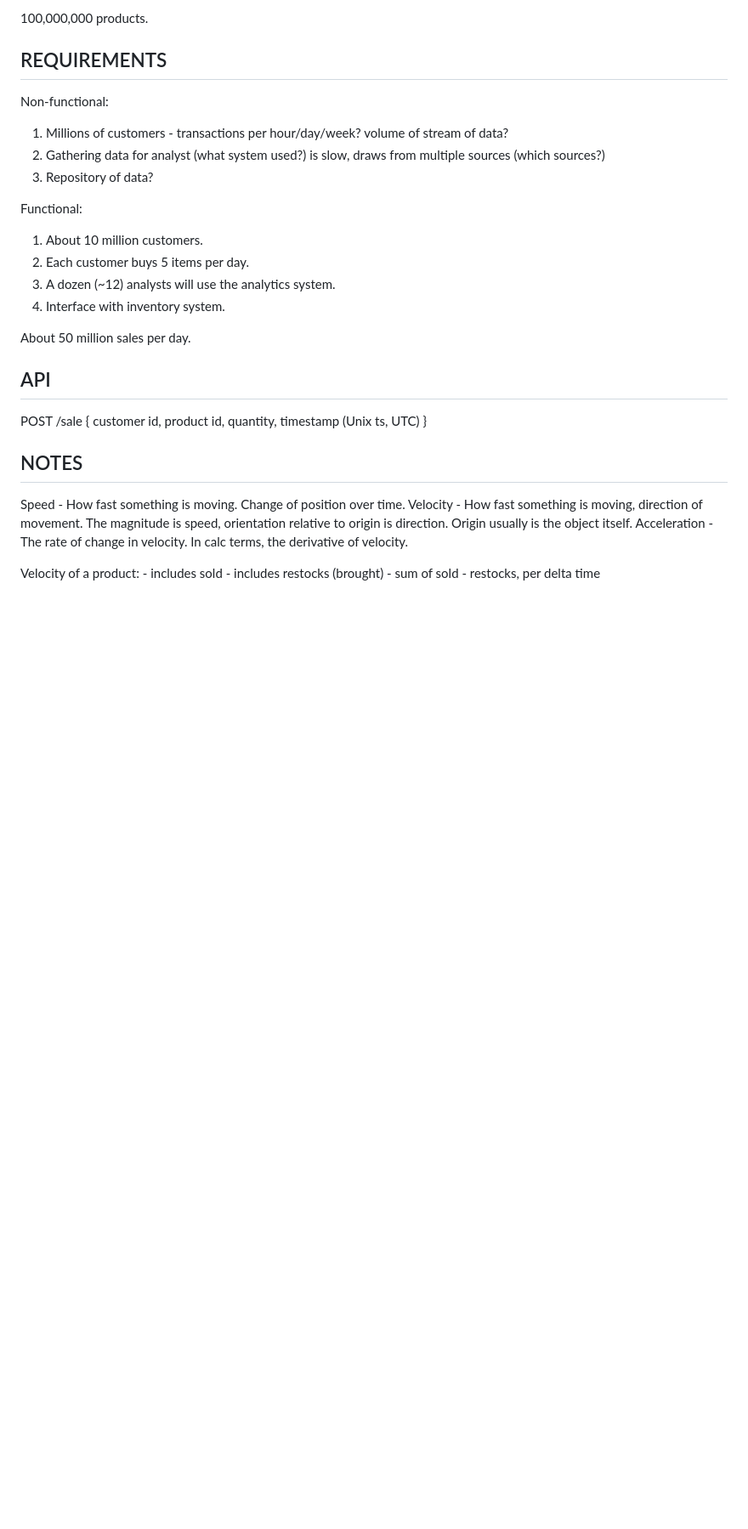
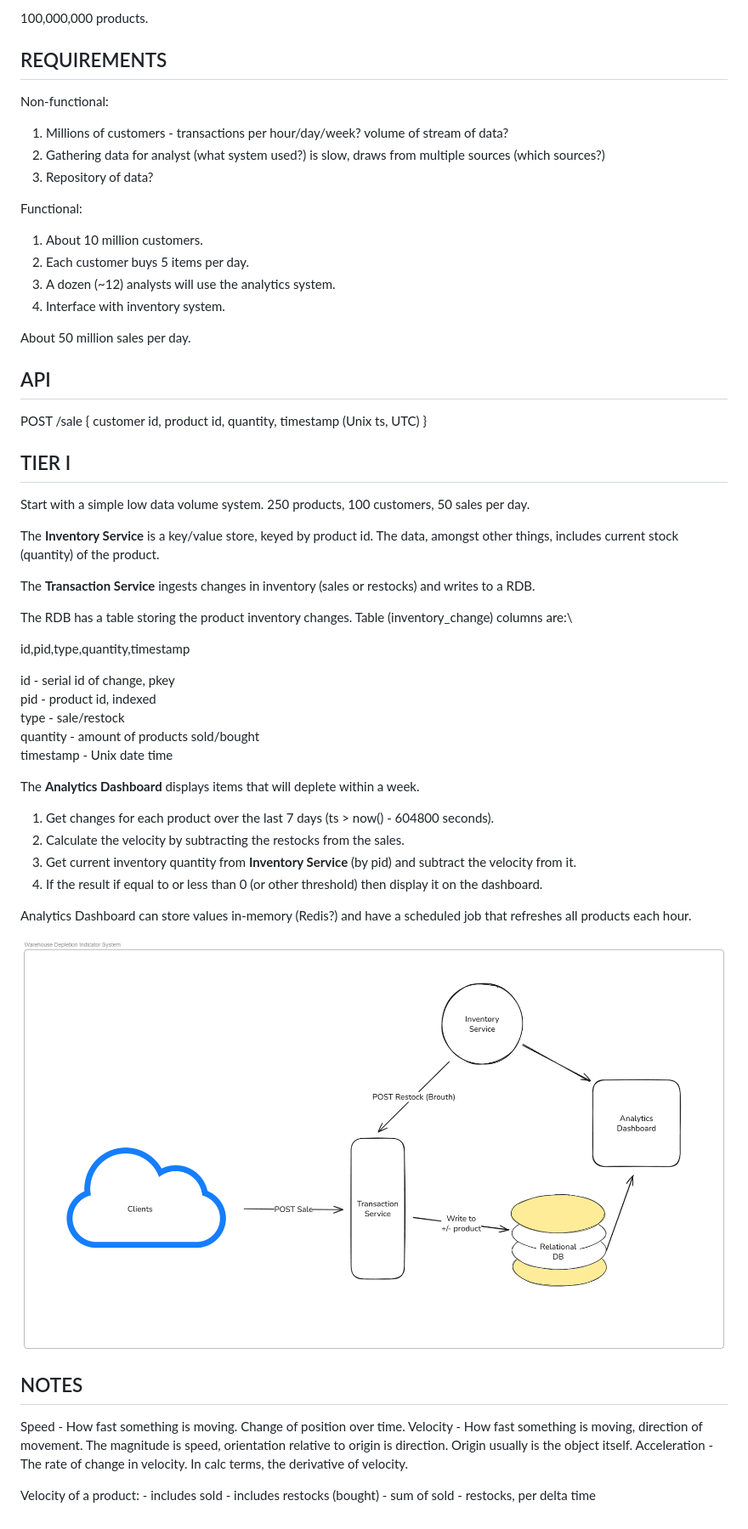
Before and after one commit to user-friendly/practice, a Markdown page: sysdesign/README.md, the part around the change. Shown: that part at 85% size. Rendered like a GitHub page; pictures changed too: sysdesign/Tier_1-2025-10-10-1026.png (added); blank space fills up the shorter version.

Commit message:
System design: Warehouse Depletion Indicator

```diff
--- a/sysdesign/README.md
+++ b/sysdesign/README.md
@@ -42,6 +42,35 @@ POST /sale {
 	timestamp (Unix ts, UTC)
 }
 
+TIER I
+------
+
+Start with a simple low data volume system. 250 products, 100 customers, 50 sales per day.
+
+The **Inventory Service** is a key/value store, keyed by product id. The data, amongst other things, includes current stock (quantity) of the product.
+
+The **Transaction Service** ingests changes in inventory (sales or restocks) and writes to a RDB.
+
+The RDB has a table storing the product inventory changes. Table (inventory_change) columns are:\
+
+id,pid,type,quantity,timestamp
+
+id			- serial id of change, pkey\
+pid			- product id, indexed\
+type		- sale/restock\
+quantity	- amount of products sold/bought\
+timestamp	- Unix date time
+
+The **Analytics Dashboard** displays items that will deplete within a week.
+
+1. Get changes for each product over the last 7 days (ts > now() - 604800 seconds).
+2. Calculate the velocity by subtracting the restocks from the sales.
+3. Get current inventory quantity from **Inventory Service** (by pid) and subtract the velocity from it.
+4. If the result if equal to or less than 0 (or other threshold) then display it on the dashboard.
+
+Analytics Dashboard can store values in-memory (Redis?) and have a scheduled job that refreshes all products each hour.
+
+![Warehouse Depletion Indicator System](./Tier_1-2025-10-10-1026.png)
 
 NOTES
 -----
@@ -52,5 +81,5 @@ Acceleration	- The rate of change in velocity. In calc terms, the derivative of
 
 Velocity of a product:
 	- includes sold
-	- includes restocks (brought)
+	- includes restocks (bought)
 	- sum of sold - restocks, per delta time
```
Also changed, not shown: 1 other file.
